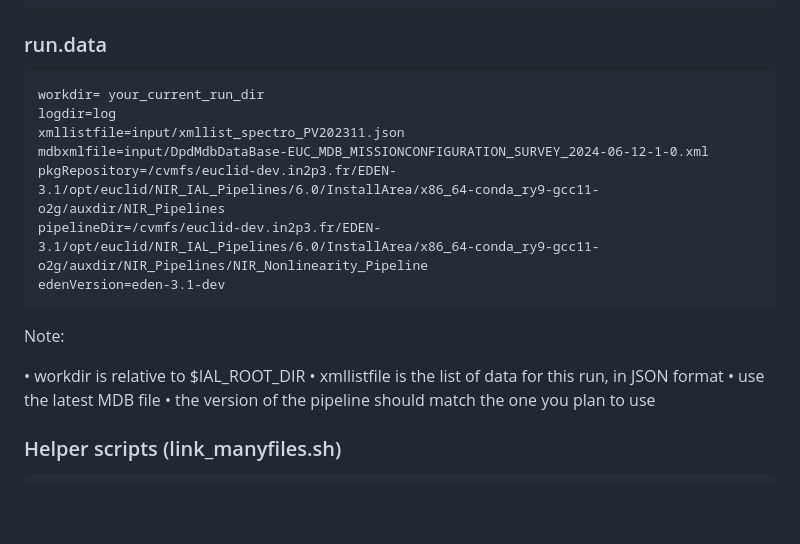
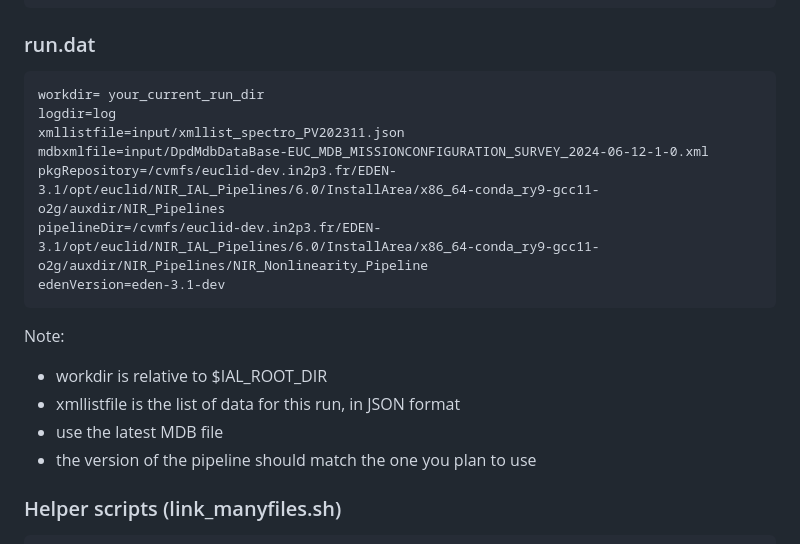
Before and after one commit to Caltech-IPAC/euclid-docs, a Markdown page: nonlinearity/HowToRunNLCal.md, the part around the change. GitHub-like rendering; blank space fills up the shorter version.

````diff
--- a/nonlinearity/HowToRunNLCal.md
+++ b/nonlinearity/HowToRunNLCal.md
@@ -138,7 +138,7 @@ pipelinerunner.pilots.maxConnectionRetries=40
 pipelinerunner.pilots.maxIdleTimeInSec=600
 ```
 
-### run.data
+### run.dat
 ```
 workdir= your_current_run_dir
 logdir=log
@@ -151,10 +151,10 @@ edenVersion=eden-3.1-dev
 
 Note:
 
-•	workdir is relative to $IAL_ROOT_DIR
-•	xmllistfile is the list of data for this run, in JSON format
-•	use the latest MDB file
-•	the version of the pipeline should match the one you plan to use
+*	workdir is relative to $IAL_ROOT_DIR
+*	xmllistfile is the list of data for this run, in JSON format
+*	use the latest MDB file
+*	the version of the pipeline should match the one you plan to use
 
 ### Helper scripts (link_manyfiles.sh)
 ```
````
